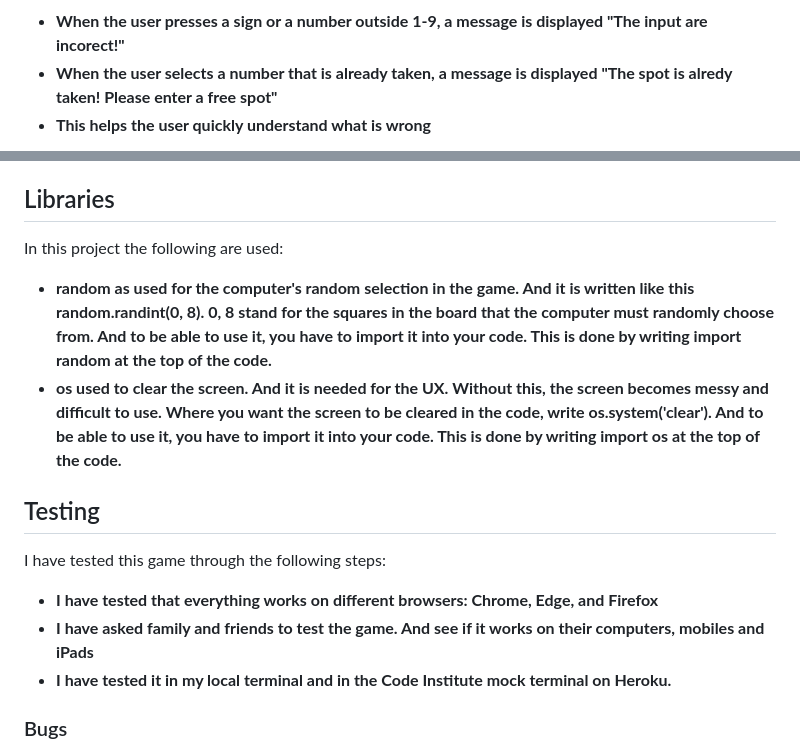
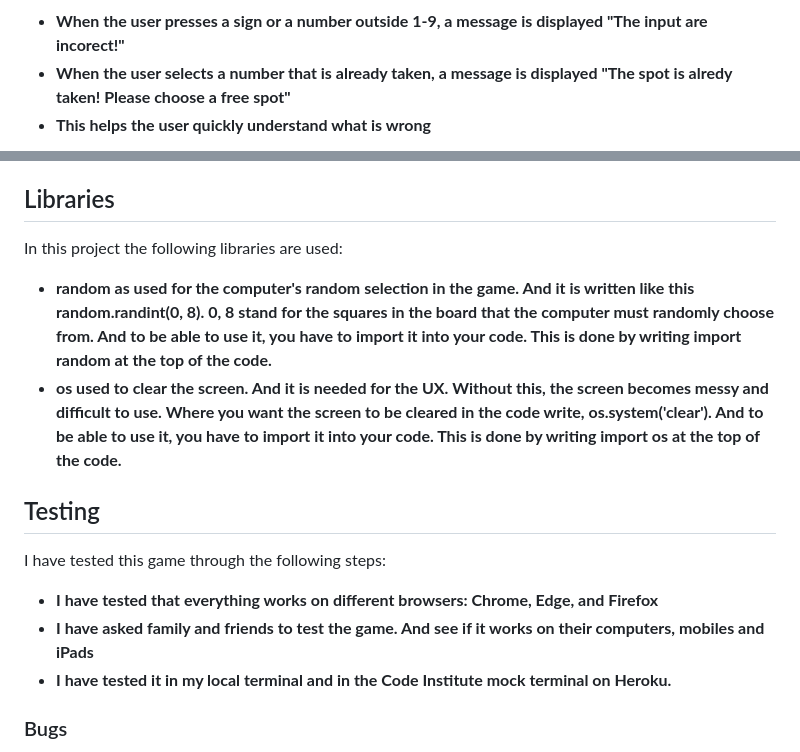
Before and after one commit to assofiejakobsson/Tic-tac-toe-game, a Markdown page: README.md, 2 parts joined by grey strips. Rendered like a GitHub page.

```diff
--- a/README.md
+++ b/README.md
@@ -67,7 +67,7 @@ Simple to understand | Clean and good explanations in the right place
 ![screenshot-game-play](assets/screenshot-game-playe.jpg)
 
 - __When the user presses a sign or a number outside 1-9, a message is displayed "The input are incorect!"__
-- __When the user selects a number that is already taken, a message is displayed "The spot is alredy taken! Please enter a free spot"__
+- __When the user selects a number that is already taken, a message is displayed "The spot is alredy taken! Please choose a free spot"__
 - __This helps the user quickly understand what is wrong__
 
 ![screenshot-game-incorect-input](assets/screenshot-game-incorect-input.jpg)
@@ -90,10 +90,10 @@ Simple to understand | Clean and good explanations in the right place
 
 ## Libraries
 
-In this project the following are used:
+In this project the following libraries are used:
 
 - __random as used for the computer's random selection in the game. And it is written like this random.randint(0, 8). 0, 8 stand for the squares in the board that the computer must randomly choose from. And to be able to use it, you have to import it into your code. This is done by writing import random at the top of the code.__
-- __os used to clear the screen. And it is needed for the UX. Without this, the screen becomes messy and difficult to use. Where you want the screen to be cleared in the code, write os.system('clear'). And to be able to use it, you have to import it into your code. This is done by writing import os at the top of the code.__
+- __os used to clear the screen. And it is needed for the UX. Without this, the screen becomes messy and difficult to use. Where you want the screen to be cleared in the code write, os.system('clear'). And to be able to use it, you have to import it into your code. This is done by writing import os at the top of the code.__
 
 
 ## Testing
@@ -102,7 +102,7 @@ I have tested this game through the following steps:
 
 - __I have tested that everything works on different browsers: Chrome, Edge, and Firefox__
 - __I have asked family and friends to test the game. And see if it works on their computers, mobiles and iPads__
-- __I have tested it in my local terminal and in the  Code Institute mock terminal on Heroku.__
+- __I have tested it in my local terminal and in the Code Institute mock terminal on Heroku.__
 
 ### Bugs
 
```
Also changed, not shown: other parts of README.md (+10 -7 lines), assets/screenshot-game-rules.jpg.
